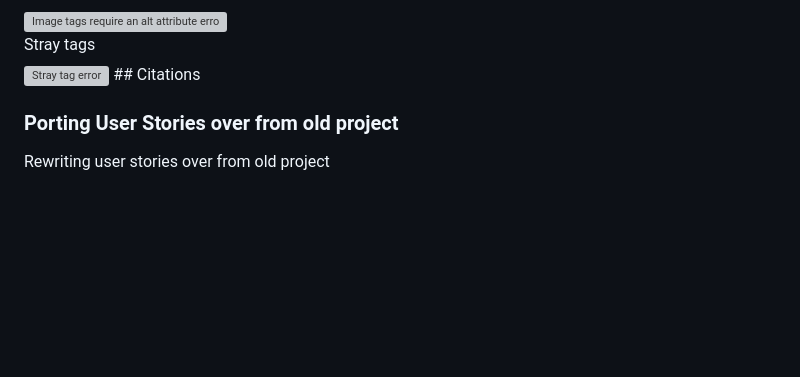
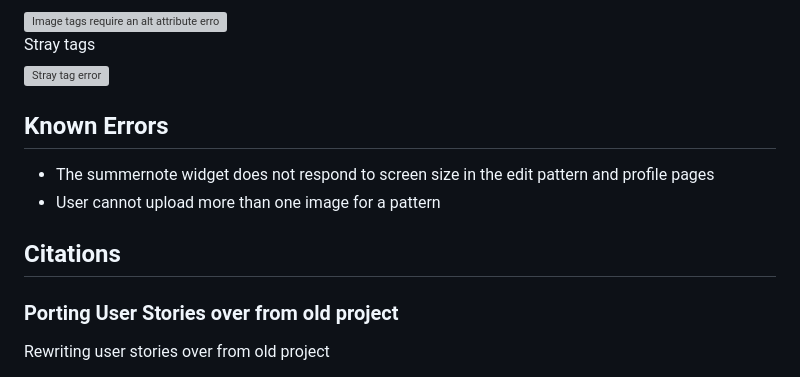
Before and after one commit to carlalennon/generation-knit-2.0, a Markdown page: README.md, the part around the change printed below. Drawn GitHub-style; blank space fills up the shorter version; grey boxes are pictures that could not be loaded.

Commit message:
Add known issues section to readme

```diff
--- a/README.md
+++ b/README.md
@@ -218,6 +219,13 @@ Some common errors:
   <summary> Stray tags </summary>
     <IMG src="templates/assets/images/readme/readme-lint-common-03.png"  alt="Stray tag error"/>
     </details>
+
+
+## Known Errors
+
+- The summernote widget does not respond to screen size in the edit pattern and profile pages
+- User cannot upload more than one image for a pattern
+
 ## Citations
 
 ### Porting User Stories over from old project
```
Also changed, not shown: other parts of README.md (+3 -0 lines).
